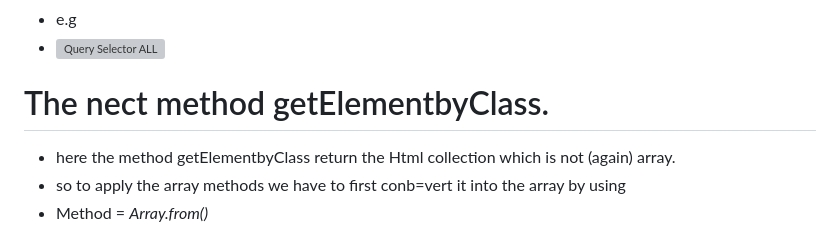
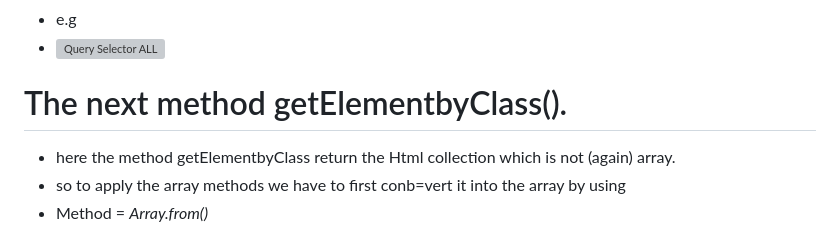
Before and after one commit to cnnarayanchavan/Grind-1313-Revision, a Markdown page: Notes.md, the part around one of its changes. GitHub-like rendering; grey boxes are pictures that could not be loaded.

```diff
--- a/Notes.md
+++ b/Notes.md
@@ -65,7 +65,7 @@ document.querySelector('<element>')
 - e.g
 -  ![Query Selector ALL](https://github.com/cnnarayanchavan/Grind-1313/assets/113028954/fdefd25f-428f-4761-9025-1fd9144420c0)
 
-# The nect method getElementbyClass.
+# The next method getElementbyClass().
 - here the method getElementbyClass return the Html collection which is not (again) array.
 - so to apply the array methods we have to first conb=vert it into the array by using
 - Method = *Array.from(<Name>)*
```
Also changed, not shown: other parts of Notes.md (+1 -1 lines).
